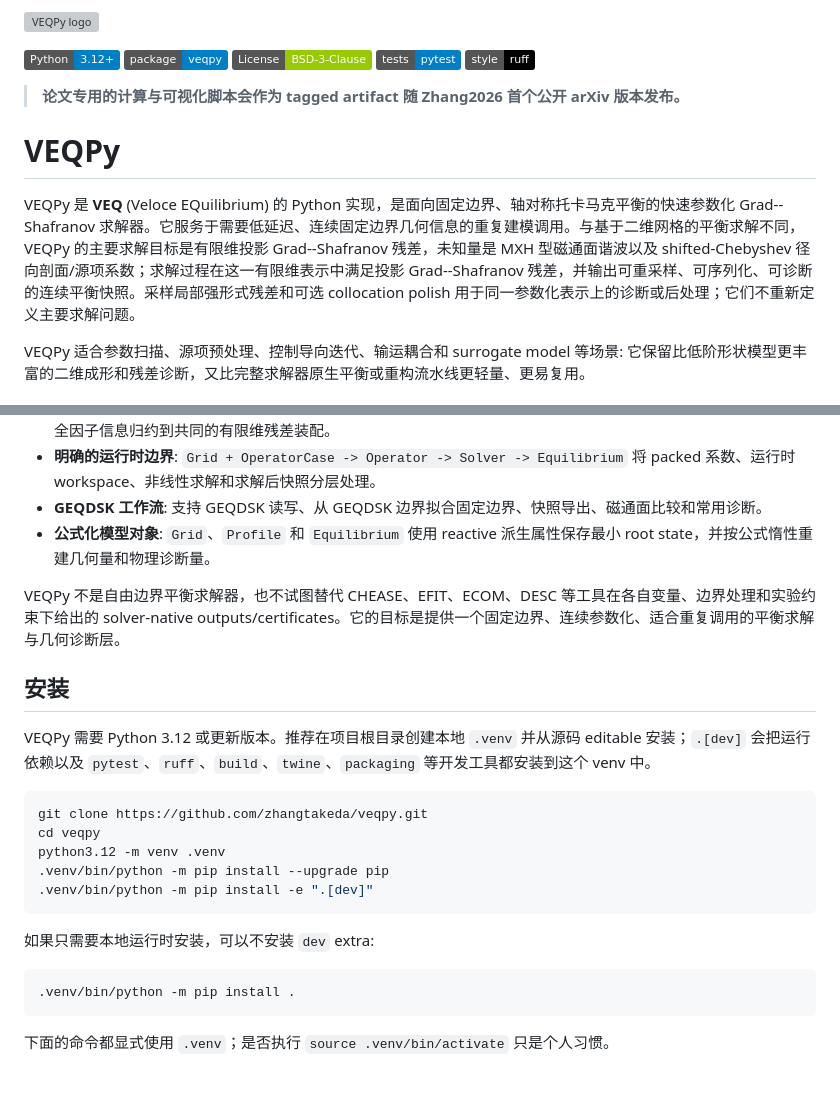
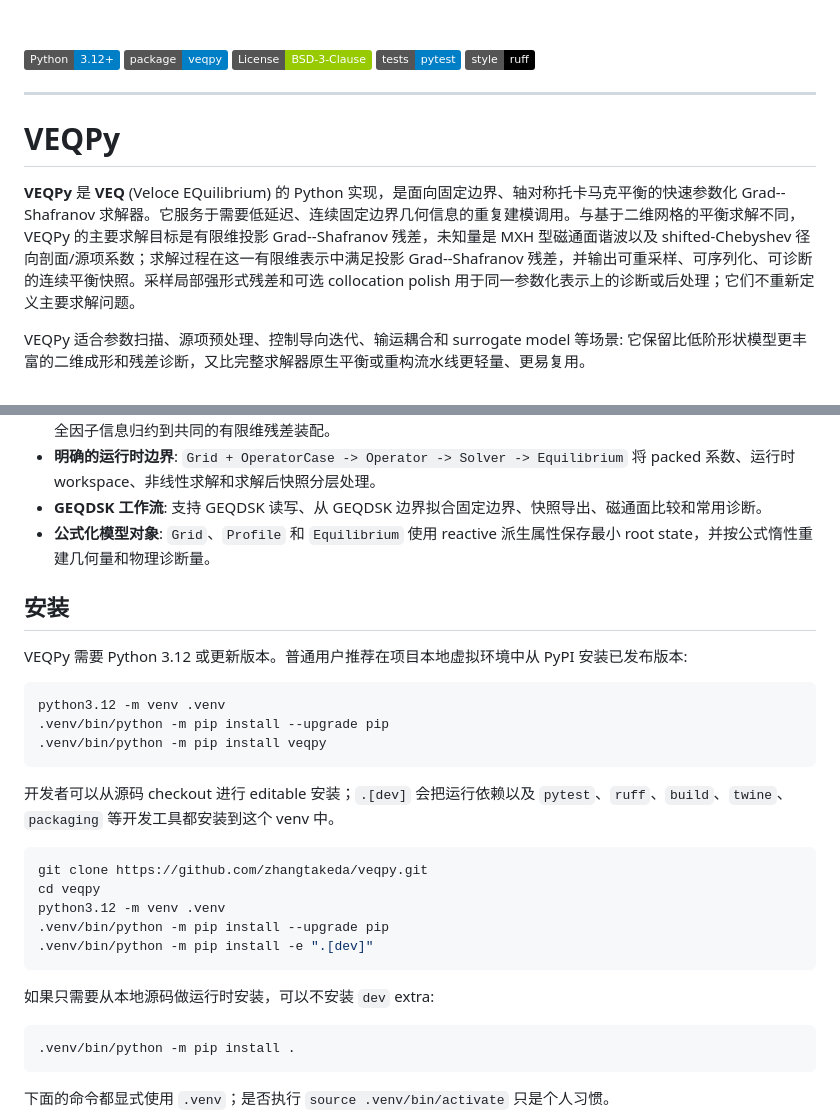
Before and after one commit to zhangtakeda/veqpy, a Markdown page: docs/README_CN.md, 2 parts joined by grey strips. GitHub-like rendering; badges without logos; blank space fills up the shorter version; grey boxes are pictures that could not be loaded.

````diff
--- a/docs/README_CN.md
+++ b/docs/README_CN.md
@@ -17,11 +19,11 @@
 [![Tests](https://img.shields.io/badge/tests-pytest-informational)](tests/)
 [![Style](https://img.shields.io/badge/style-ruff-black)](https://docs.astral.sh/ruff/)
 
-> **论文专用的计算与可视化脚本会作为 tagged artifact 随 Zhang2026 首个公开 arXiv 版本发布。**
+---
 
 # VEQPy
 
-VEQPy 是 **VEQ** (Veloce EQuilibrium) 的 Python 实现，是面向固定边界、轴对称托卡马克平衡的快速参数化 Grad--Shafranov 求解器。它服务于需要低延迟、连续固定边界几何信息的重复建模调用。与基于二维网格的平衡求解不同，VEQPy 的主要求解目标是有限维投影 Grad--Shafranov 残差，未知量是 MXH 型磁通面谐波以及 shifted-Chebyshev 径向剖面/源项系数；求解过程在这一有限维表示中满足投影 Grad--Shafranov 残差，并输出可重采样、可序列化、可诊断的连续平衡快照。采样局部强形式残差和可选 collocation polish 用于同一参数化表示上的诊断或后处理；它们不重新定义主要求解问题。
+**VEQPy** 是 **VEQ** (Veloce EQuilibrium) 的 Python 实现，是面向固定边界、轴对称托卡马克平衡的快速参数化 Grad--Shafranov 求解器。它服务于需要低延迟、连续固定边界几何信息的重复建模调用。与基于二维网格的平衡求解不同，VEQPy 的主要求解目标是有限维投影 Grad--Shafranov 残差，未知量是 MXH 型磁通面谐波以及 shifted-Chebyshev 径向剖面/源项系数；求解过程在这一有限维表示中满足投影 Grad--Shafranov 残差，并输出可重采样、可序列化、可诊断的连续平衡快照。采样局部强形式残差和可选 collocation polish 用于同一参数化表示上的诊断或后处理；它们不重新定义主要求解问题。
 
 VEQPy 适合参数扫描、源项预处理、控制导向迭代、输运耦合和 surrogate model 等场景: 它保留比低阶形状模型更丰富的二维成形和残差诊断，又比完整求解器原生平衡或重构流水线更轻量、更易复用。
 
@@ -33,11 +35,17 @@ VEQPy 适合参数扫描、源项预处理、控制导向迭代、输运耦合
 - **GEQDSK 工作流**: 支持 GEQDSK 读写、从 GEQDSK 边界拟合固定边界、快照导出、磁通面比较和常用诊断。
 - **公式化模型对象**: `Grid`、`Profile` 和 `Equilibrium` 使用 reactive 派生属性保存最小 root state，并按公式惰性重建几何量和物理诊断量。
 
-VEQPy 不是自由边界平衡求解器，也不试图替代 CHEASE、EFIT、ECOM、DESC 等工具在各自变量、边界处理和实验约束下给出的 solver-native outputs/certificates。它的目标是提供一个固定边界、连续参数化、适合重复调用的平衡求解与几何诊断层。
-
 ## 安装
 
-VEQPy 需要 Python 3.12 或更新版本。推荐在项目根目录创建本地 `.venv` 并从源码 editable 安装；`.[dev]` 会把运行依赖以及 `pytest`、`ruff`、`build`、`twine`、`packaging` 等开发工具都安装到这个 venv 中。
+VEQPy 需要 Python 3.12 或更新版本。普通用户推荐在项目本地虚拟环境中从 PyPI 安装已发布版本:
+
+```bash
+python3.12 -m venv .venv
+.venv/bin/python -m pip install --upgrade pip
+.venv/bin/python -m pip install veqpy
+```
+
+开发者可以从源码 checkout 进行 editable 安装；`.[dev]` 会把运行依赖以及 `pytest`、`ruff`、`build`、`twine`、`packaging` 等开发工具都安装到这个 venv 中。
 
 ```bash
 git clone https://github.com/zhangtakeda/veqpy.git
@@ -47,7 +55,7 @@ python3.12 -m venv .venv
 .venv/bin/python -m pip install -e ".[dev]"
 ```
 
-如果只需要本地运行时安装，可以不安装 `dev` extra:
+如果只需要从本地源码做运行时安装，可以不安装 `dev` extra:
 
 ```bash
 .venv/bin/python -m pip install .
````
Also changed, not shown: other parts of docs/README_CN.md (+2 -0 lines), README.md (+15 -14 lines).
